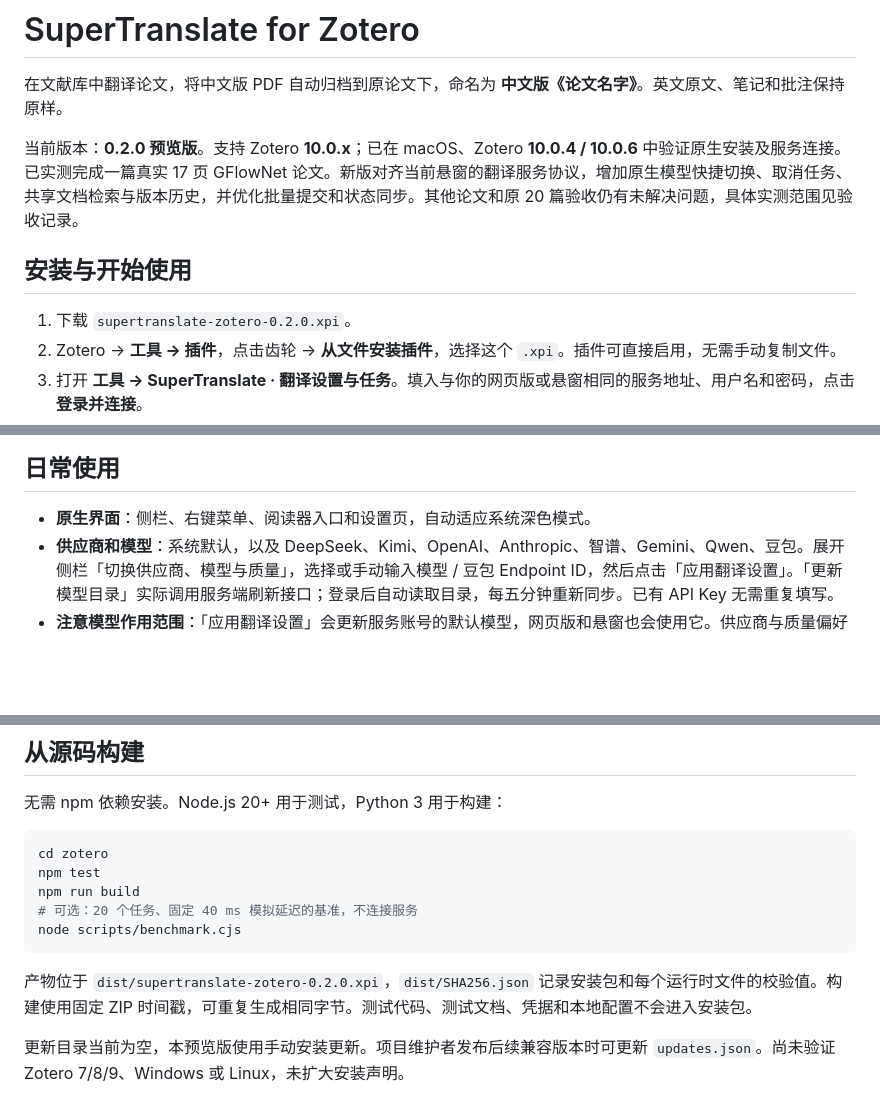
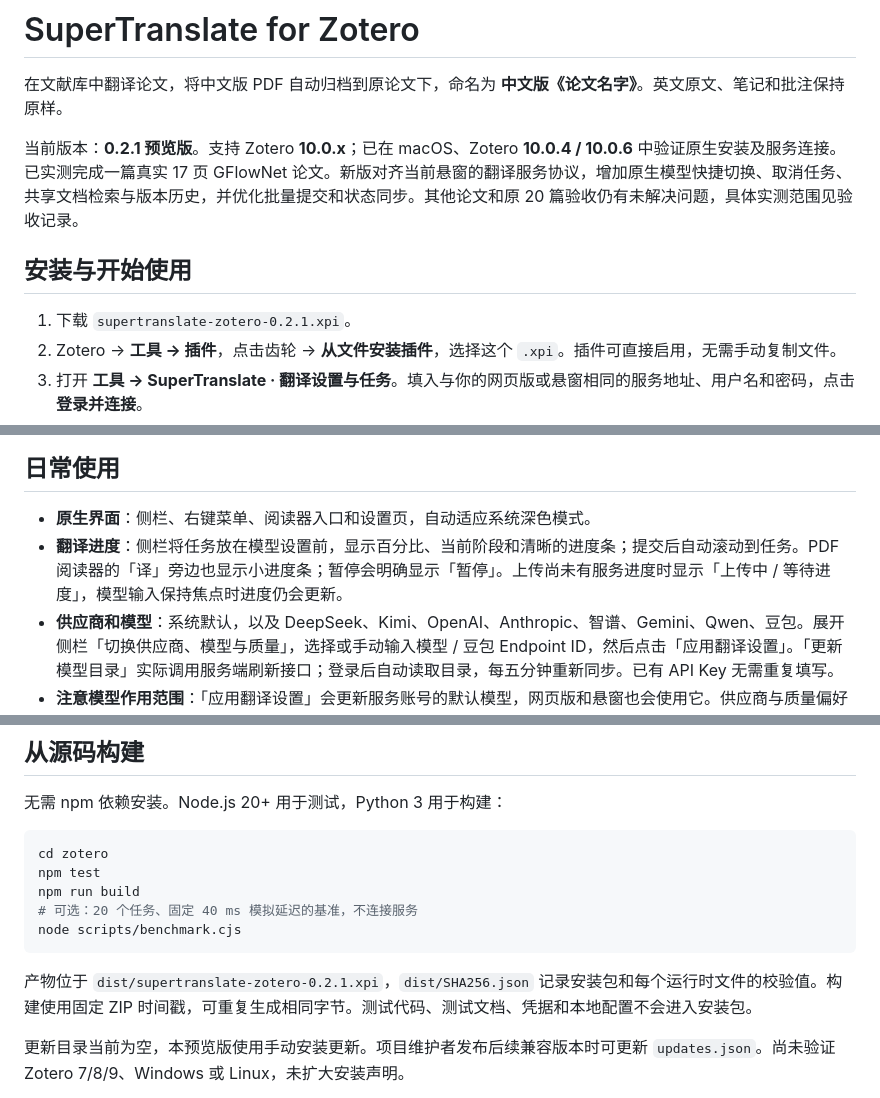
Before and after one commit to asimfish/super_translate, a Markdown page: zotero/README.md, 3 parts joined by grey strips. Drawn GitHub-style; blank space fills up the shorter version.

Commit message:
docs(zotero): document visible progress and native verification

````diff
--- a/zotero/README.md
+++ b/zotero/README.md
@@ -2,11 +2,11 @@
 
 在文献库中翻译论文，将中文版 PDF 自动归档到原论文下，命名为 **中文版《论文名字》**。英文原文、笔记和批注保持原样。
 
-当前版本：**0.2.0 预览版**。支持 Zotero **10.0.x**；已在 macOS、Zotero **10.0.4 / 10.0.6** 中验证原生安装及服务连接。已实测完成一篇真实 17 页 GFlowNet 论文。新版对齐当前悬窗的翻译服务协议，增加原生模型快捷切换、取消任务、共享文档检索与版本历史，并优化批量提交和状态同步。其他论文和原 20 篇验收仍有未解决问题，具体实测范围见验收记录。
+当前版本：**0.2.1 预览版**。支持 Zotero **10.0.x**；已在 macOS、Zotero **10.0.4 / 10.0.6** 中验证原生安装及服务连接。已实测完成一篇真实 17 页 GFlowNet 论文。新版对齐当前悬窗的翻译服务协议，增加原生模型快捷切换、取消任务、共享文档检索与版本历史，并优化批量提交和状态同步。其他论文和原 20 篇验收仍有未解决问题，具体实测范围见验收记录。
 
 ## 安装与开始使用
 
-1. 下载 `supertranslate-zotero-0.2.0.xpi`。
+1. 下载 `supertranslate-zotero-0.2.1.xpi`。
 2. Zotero → **工具 → 插件**，点击齿轮 → **从文件安装插件**，选择这个 `.xpi`。插件可直接启用，无需手动复制文件。
 3. 打开 **工具 → SuperTranslate · 翻译设置与任务**。填入与你的网页版或悬窗相同的服务地址、用户名和密码，点击 **登录并连接**。
 4. 选一篇带本地 PDF 附件的论文，右键 → **翻译论文并保存译文…**。也可使用论文右侧「论文翻译」侧栏，或 PDF 阅读器工具栏的「译」按钮。
@@ -17,6 +17,7 @@
 ## 日常使用
 
 - **原生界面**：侧栏、右键菜单、阅读器入口和设置页，自动适应系统深色模式。
+- **翻译进度**：侧栏将任务放在模型设置前，显示百分比、当前阶段和清晰的进度条；提交后自动滚动到任务。PDF 阅读器的「译」旁边也显示小进度条；暂停会明确显示「暂停」。上传尚未有服务进度时显示「上传中 / 等待进度」，模型输入保持焦点时进度仍会更新。
 - **供应商和模型**：系统默认，以及 DeepSeek、Kimi、OpenAI、Anthropic、智谱、Gemini、Qwen、豆包。展开侧栏「切换供应商、模型与质量」，选择或手动输入模型 / 豆包 Endpoint ID，然后点击「应用翻译设置」。「更新模型目录」实际调用服务端刷新接口；登录后自动读取目录，每五分钟重新同步。已有 API Key 无需重复填写。
 - **注意模型作用范围**：「应用翻译设置」会更新服务账号的默认模型，网页版和悬窗也会使用它。供应商与质量偏好按服务和账号单独保存；改了尚未应用时会拦住提交。快速档使用 Google，不使用所选 Flash / 其他模型。
 - **输出**：新任务只保存中文版，附件标题为 `中文版《论文名字》`，文件名为 `中文版《论文名字》.pdf`。升级前选择过中英对照也会采用此规则；已有任务和附件保留。
@@ -62,7 +63,7 @@ npm run build
 node scripts/benchmark.cjs
 ```
 
-产物位于 `dist/supertranslate-zotero-0.2.0.xpi`，`dist/SHA256.json` 记录安装包和每个运行时文件的校验值。构建使用固定 ZIP 时间戳，可重复生成相同字节。测试代码、测试文档、凭据和本地配置不会进入安装包。
+产物位于 `dist/supertranslate-zotero-0.2.1.xpi`，`dist/SHA256.json` 记录安装包和每个运行时文件的校验值。构建使用固定 ZIP 时间戳，可重复生成相同字节。测试代码、测试文档、凭据和本地配置不会进入安装包。
 
 更新目录当前为空，本预览版使用手动安装更新。项目维护者发布后续兼容版本时可更新 `updates.json`。尚未验证 Zotero 7/8/9、Windows 或 Linux，未扩大安装声明。
 
````
Also changed, not shown: README.md (+1 -1 lines), zotero/VERIFICATION.md (+16 -0 lines).
